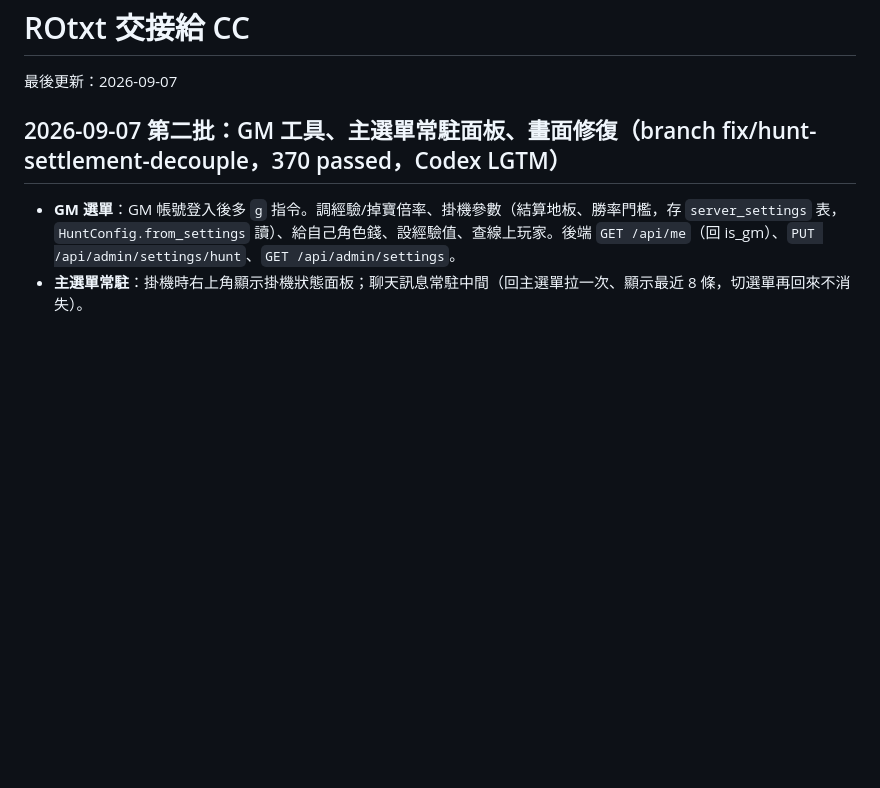
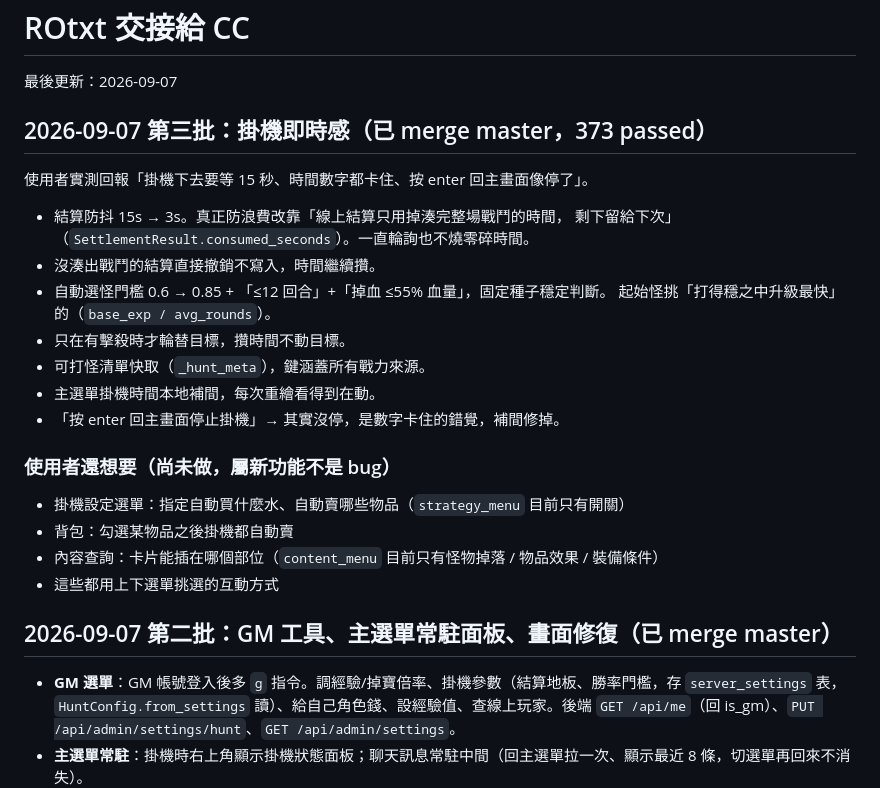
Before and after one commit to GUANTON0703/AUO_RO, a Markdown page: 交接給cc.md, the part around the change. Rendered like a GitHub page; blank space fills up the shorter version.

Commit message:
docs: 交接文件補第三批（掛機即時感）
Co-Authored-By: Claude Sonnet 5 <noreply@anthropic.com>

```diff
--- a/交接給cc.md
+++ b/交接給cc.md
@@ -2,7 +2,27 @@
 
 最後更新：2026-09-07
 
-## 2026-09-07 第二批：GM 工具、主選單常駐面板、畫面修復（branch fix/hunt-settlement-decouple，370 passed，Codex LGTM）
+## 2026-09-07 第三批：掛機即時感（已 merge master，373 passed）
+
+使用者實測回報「掛機下去要等 15 秒、時間數字都卡住、按 enter 回主畫面像停了」。
+
+- 結算防抖 15s → 3s。真正防浪費改靠「線上結算只用掉湊完整場戰鬥的時間，
+  剩下留給下次」（`SettlementResult.consumed_seconds`）。一直輪詢也不燒零碎時間。
+- 沒湊出戰鬥的結算直接撤銷不寫入，時間繼續攢。
+- 自動選怪門檻 0.6 → 0.85 + 「≤12 回合」+「掉血 ≤55% 血量」，固定種子穩定判斷。
+  起始怪挑「打得穩之中升級最快」的（`base_exp / avg_rounds`）。
+- 只在有擊殺時才輪替目標，攢時間不動目標。
+- 可打怪清單快取（`_hunt_meta`），鍵涵蓋所有戰力來源。
+- 主選單掛機時間本地補間，每次重繪看得到在動。
+- 「按 enter 回主畫面停止掛機」→ 其實沒停，是數字卡住的錯覺，補間修掉。
+
+### 使用者還想要（尚未做，屬新功能不是 bug）
+- 掛機設定選單：指定自動買什麼水、自動賣哪些物品（`strategy_menu` 目前只有開關）
+- 背包：勾選某物品之後掛機都自動賣
+- 內容查詢：卡片能插在哪個部位（`content_menu` 目前只有怪物掉落 / 物品效果 / 裝備條件）
+- 這些都用上下選單挑選的互動方式
+
+## 2026-09-07 第二批：GM 工具、主選單常駐面板、畫面修復（已 merge master）
 
 - **GM 選單**：GM 帳號登入後多 `g` 指令。調經驗/掉寶倍率、掛機參數（結算地板、勝率門檻，存 `server_settings` 表，`HuntConfig.from_settings` 讀）、給自己角色錢、設經驗值、查線上玩家。後端 `GET /api/me`（回 is_gm）、`PUT /api/admin/settings/hunt`、`GET /api/admin/settings`。
 - **主選單常駐**：掛機時右上角顯示掛機狀態面板；聊天訊息常駐中間（回主選單拉一次、顯示最近 8 條，切選單再回來不消失）。
```
